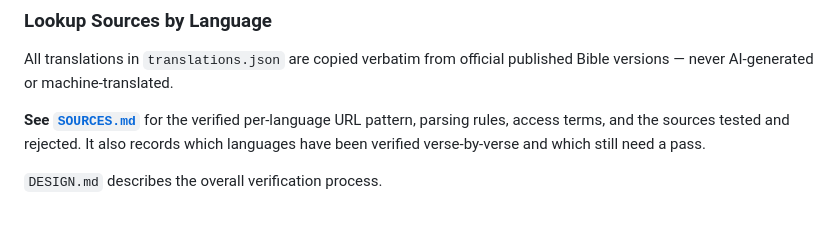
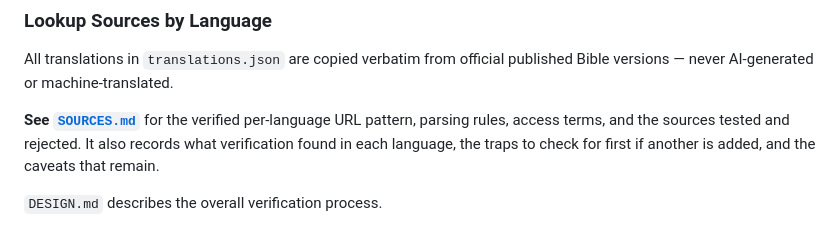
Before and after one commit to zdongmc/esol_scripture, a Markdown page: CLAUDE.md, the part around the change. Rendered like a GitHub page.

```diff
--- a/CLAUDE.md
+++ b/CLAUDE.md
@@ -92,6 +92,6 @@ Each entry defines the language code, display name, Bible version, and text dire
 
 All translations in `translations.json` are copied verbatim from official published Bible versions — never AI-generated or machine-translated.
 
-**See [`SOURCES.md`](SOURCES.md)** for the verified per-language URL pattern, parsing rules, access terms, and the sources tested and rejected. It also records which languages have been verified verse-by-verse and which still need a pass.
+**See [`SOURCES.md`](SOURCES.md)** for the verified per-language URL pattern, parsing rules, access terms, and the sources tested and rejected. It also records what verification found in each language, the traps to check for first if another is added, and the caveats that remain.
 
 `DESIGN.md` describes the overall verification process.
```
Also changed, not shown: SOURCES.md (+13 -15 lines).
